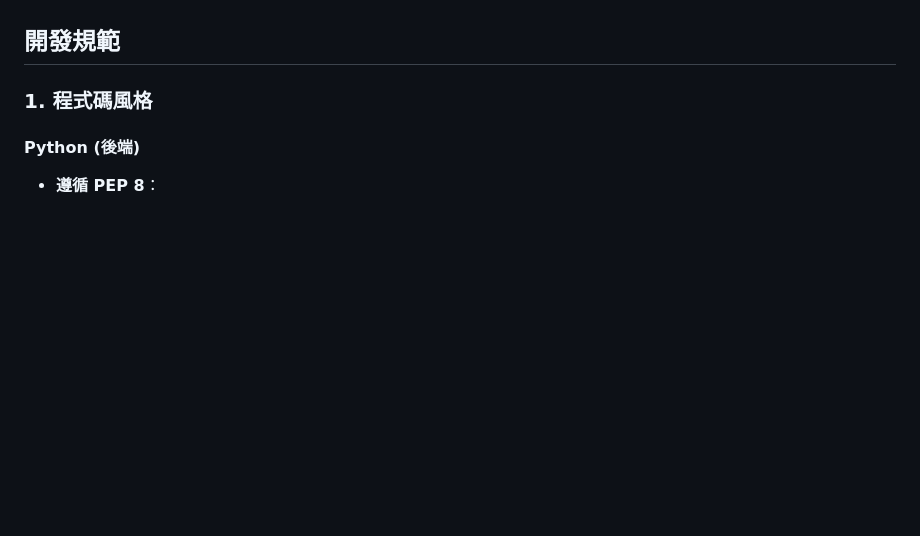
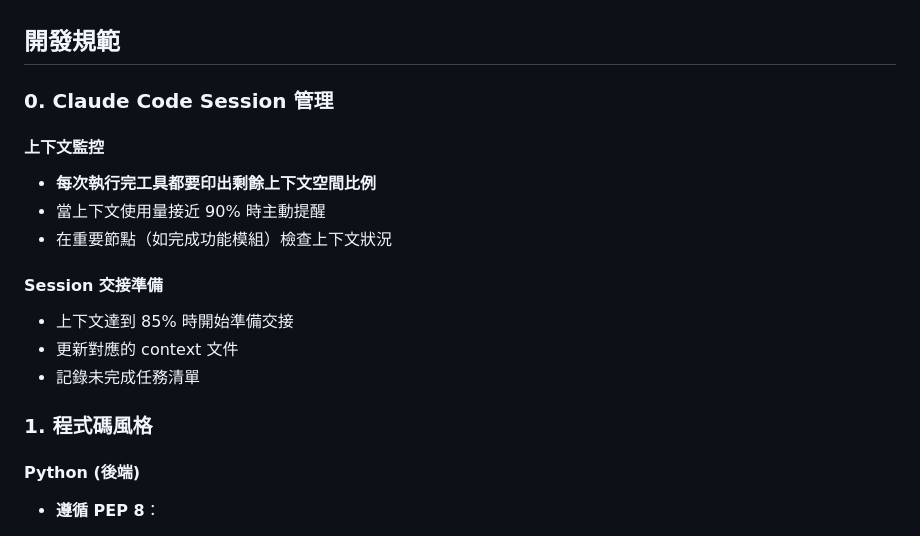
Before and after one commit to daniel-chen-git/seo-analyzer, a Markdown page: .claude/instructions.md, the part around the change. Drawn GitHub-style; blank space fills up the shorter version.

Commit message:
docs: 新增 Claude Code Session 上下文監控規範
- 新增每次工具執行後印出剩餘上下文空間比例的要求
- 新增上下文達到 85-90% 時的交接準備流程
- 完善 Session 管理策略

🤖 Generated with [Claude Code](https://claude.ai/code)

Co-Authored-By: Claude <noreply@anthropic.com>

```diff
--- a/.claude/instructions.md
+++ b/.claude/instructions.md
@@ -8,6 +8,18 @@
 - **外部服務**：SerpAPI + Azure OpenAI (GPT-4o)
 
 ## 開發規範
+
+### 0. Claude Code Session 管理
+
+#### 上下文監控
+- **每次執行完工具都要印出剩餘上下文空間比例**
+- 當上下文使用量接近 90% 時主動提醒
+- 在重要節點（如完成功能模組）檢查上下文狀況
+
+#### Session 交接準備
+- 上下文達到 85% 時開始準備交接
+- 更新對應的 context 文件
+- 記錄未完成任務清單
 
 ### 1. 程式碼風格
 
```
